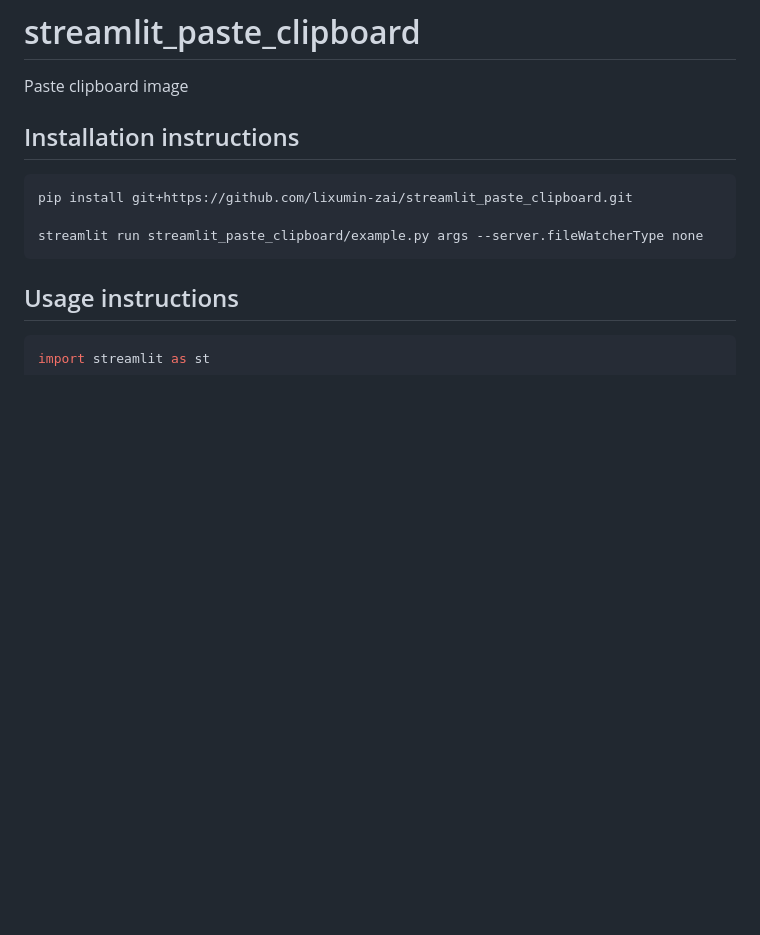
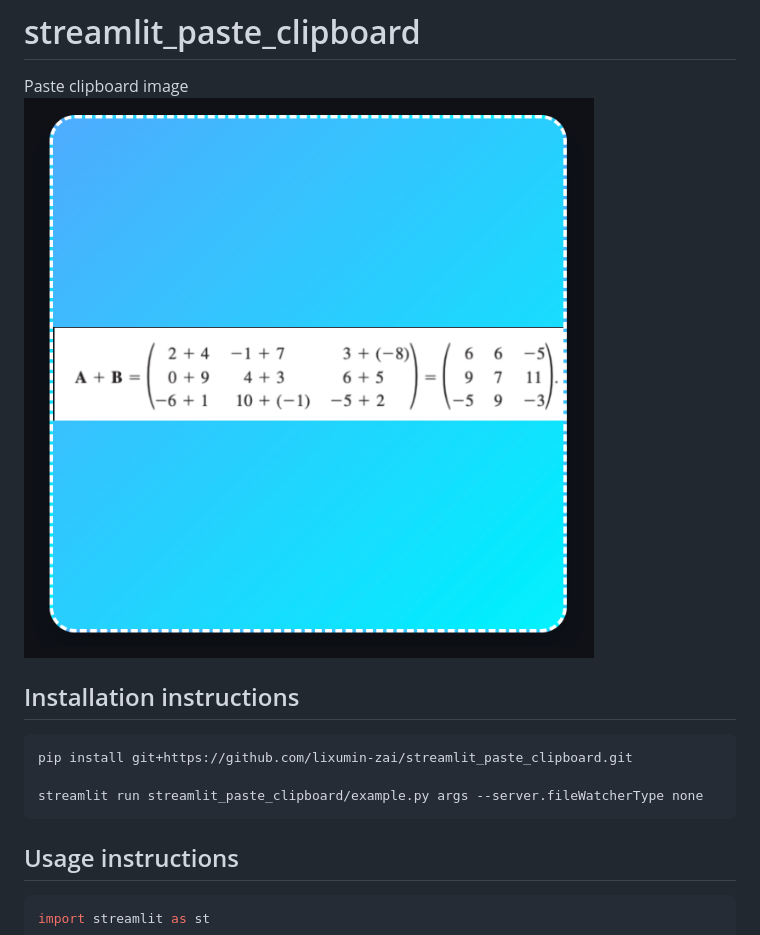
Before and after one commit to lixumin-zai/streamlit_paste_clipboard, a Markdown page: README.md, the part around the change. Drawn GitHub-style; pictures changed too: show.png (added); blank space fills up the shorter version.

Commit message:
feat: show compose

```diff
--- a/README.md
+++ b/README.md
@@ -1,6 +1,7 @@
 # streamlit_paste_clipboard
 
 Paste clipboard image
+![show](./show.png)
 
 ## Installation instructions
 
```
